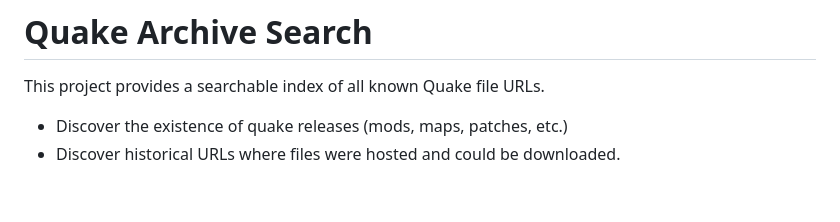
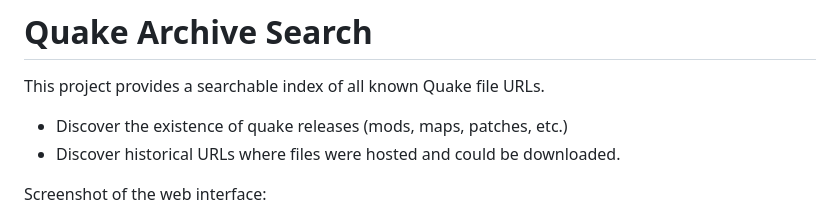
Before and after one commit to Jason2Brownlee/QuakeArchiveSearch, a Markdown page: README.md, the part around the change printed below. GitHub-like rendering; blank space fills up the shorter version.

```diff
--- a/README.md
+++ b/README.md
@@ -5,6 +5,8 @@ This project provides a searchable index of all known Quake file URLs.
 * Discover the existence of quake releases (mods, maps, patches, etc.)
 * Discover historical URLs where files were hosted and could be downloaded.
 
+Screenshot of the web interface:
+
 ![Screenshot](pics/screenshot.png)
 
 [See discussion circa Sep. 2024](https://discuss.quaddicted.com/t/find-rare-quake-files-new-archive-index-and-search).
```
Also changed, not shown: other parts of README.md (+1 -1 lines).
